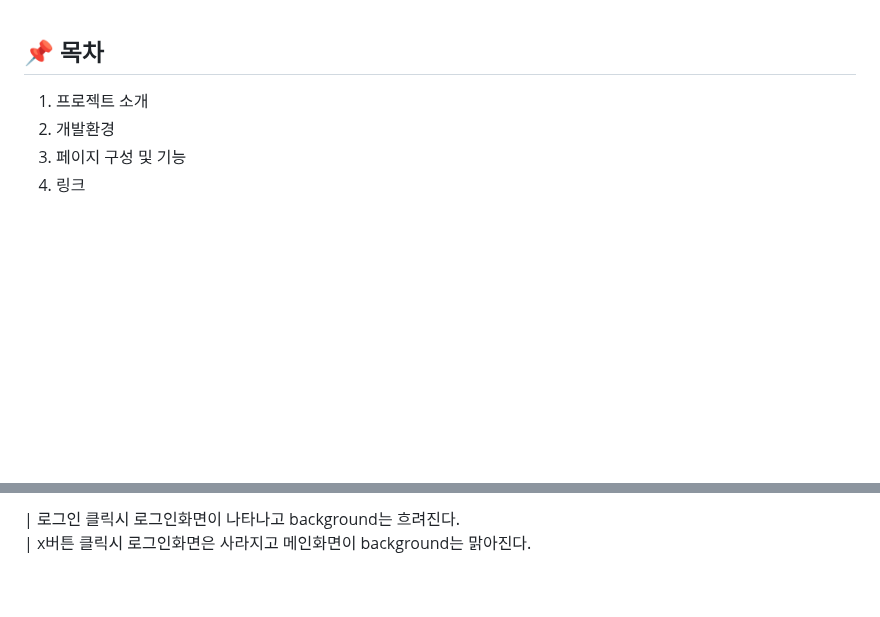
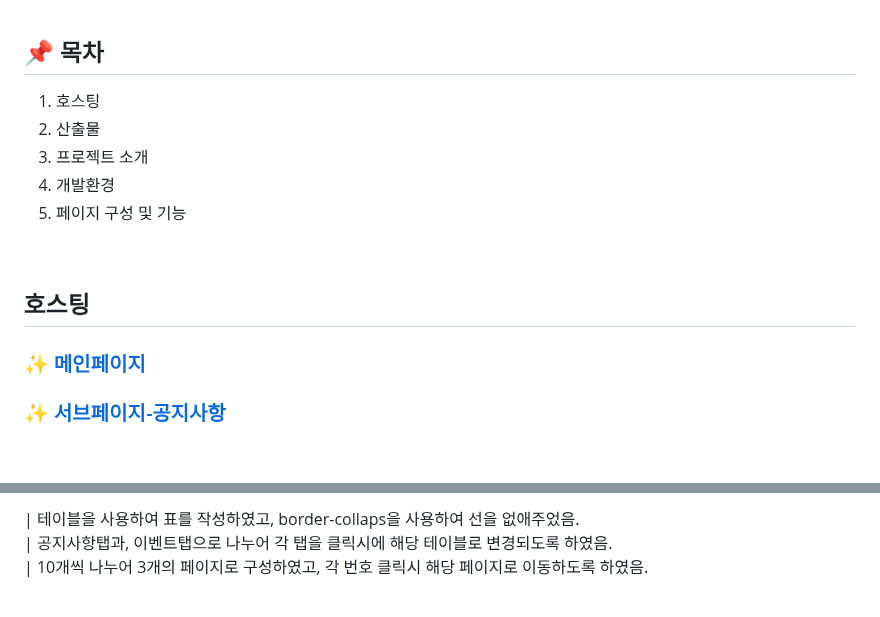
Before and after one commit to Nohheeju/Portfolio-LetsKorail, a Markdown page: README.md, 2 parts joined by grey strips. Drawn GitHub-style; blank space fills up the shorter version.

```diff
--- a/README.md
+++ b/README.md
@@ -5,7 +5,18 @@
 <br>
 
 ## 📌 목차
-1. 프로젝트 소개
-2. 개발환경
-3. 페이지 구성 및 기능
-4. 링크
+1. 호스팅
+2. 산출물
+3. 프로젝트 소개
+4. 개발환경
+5. 페이지 구성 및 기능
+
+<br>
+
+## 호스팅
+
+### ✨ [메인페이지](https://nohheeju.github.io/Portfolio-LetsKorail/index.html)
+### ✨ [서브페이지-공지사항](https://nohheeju.github.io/Portfolio-LetsKorail/%EA%B3%B5%EA%B3%B5%EA%B8%B0%EA%B4%80%20%EB%A6%AC%EB%89%B4%EC%96%BC(%EB%A0%88%EC%B8%A0%20%EC%BD%94%EB%A0%88%EC%9D%BC)-%EC%84%9C%EB%B8%8C%ED%8E%98%EC%9D%B4%EC%A7%80/index.html)
+
+<br>
+
@@ -109,5 +125,6 @@
 
-| 로그인 클릭시 로그인화면이 나타나고 background는 흐려진다. <br>
-| x버튼 클릭시 로그인화면은 사라지고 메인화면이 background는 맑아진다.
+| 테이블을 사용하여 표를 작성하였고, border-collaps을 사용하여 선을 없애주었음. <br>
+| 공지사항탭과, 이벤트탭으로 나누어 각 탭을 클릭시에 해당 테이블로 변경되도록 하였음. <br>
+| 10개씩 나누어 3개의 페이지로 구성하였고, 각 번호 클릭시 해당 페이지로 이동하도록 하였음.
 
 <br>
```
Also changed, not shown: other parts of README.md (+8 -1 lines).
